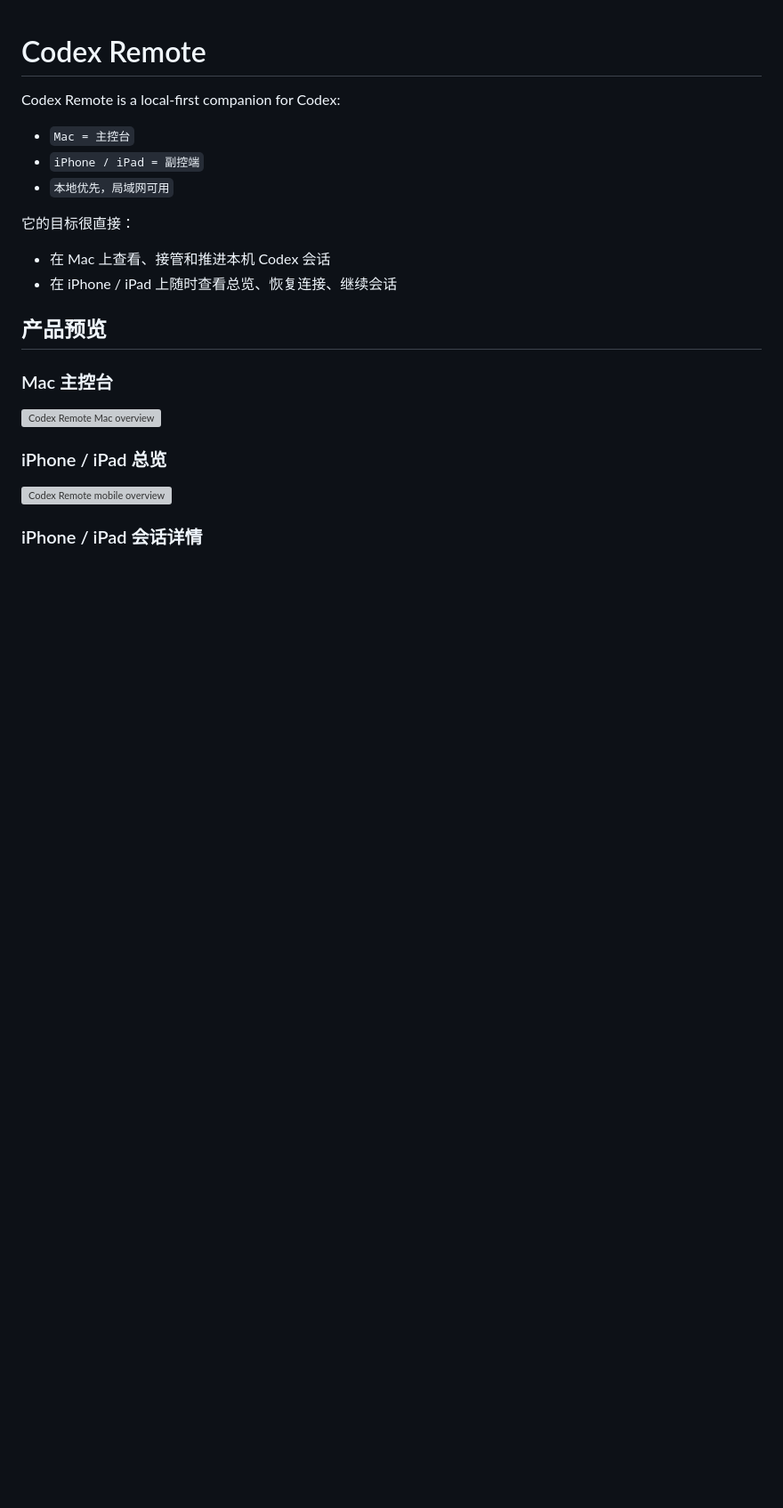
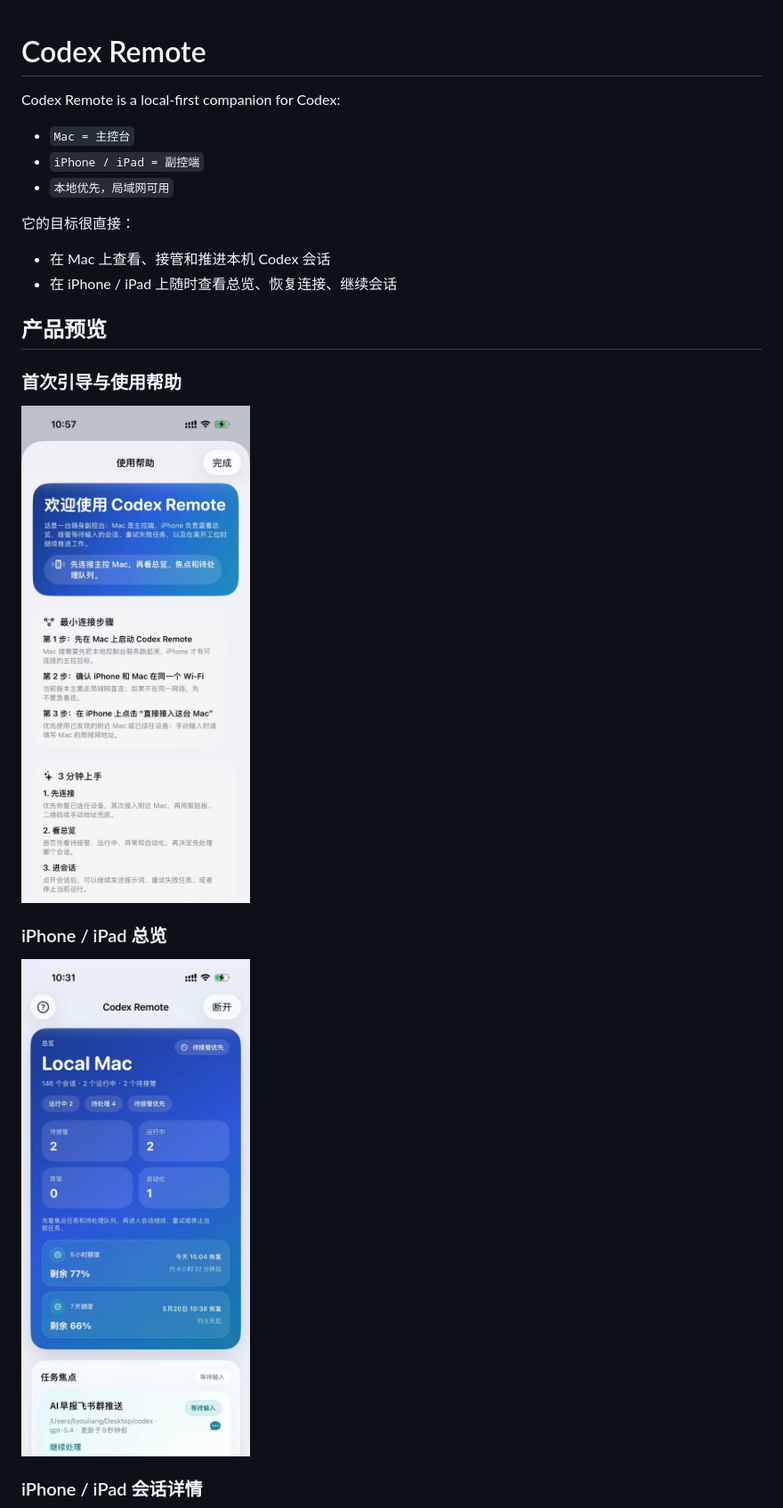
Before and after one commit to Aliang-WorkSpace/CodexRemote, a Markdown page: README.md, the part around one of its changes. Shown at 89% size. Rendered like a GitHub page; pictures changed too: docs/assets/github/help-real.jpg (added), docs/assets/github/mobile-overview-real.jpg (added); blank space fills up the shorter version; grey boxes are pictures that could not be loaded.

Commit message:
Replace README previews with real product screenshots

```diff
--- a/README.md
+++ b/README.md
@@ -13,13 +13,13 @@ Codex Remote is a local-first companion for Codex:
 
 ## 产品预览
 
-### Mac 主控台
+### 首次引导与使用帮助
 
-![Codex Remote Mac overview](docs/assets/github/mac-overview.svg)
+![Codex Remote help center](docs/assets/github/help-real.jpg)
 
 ### iPhone / iPad 总览
 
-![Codex Remote mobile overview](docs/assets/github/mobile-overview.svg)
+![Codex Remote mobile overview](docs/assets/github/mobile-overview-real.jpg)
 
 ### iPhone / iPad 会话详情
 
```
Also changed, not shown: other parts of README.md (+1 -1 lines), docs/assets/github/mobile-session-real.jpg (added), 3 other files.
